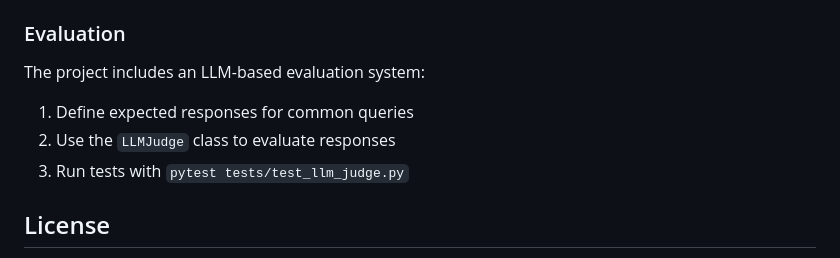
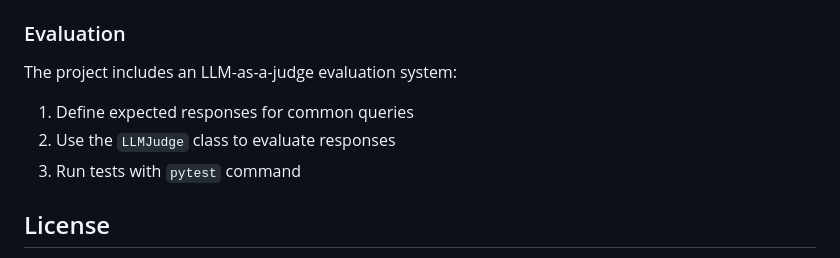
Before and after one commit to raccoon-42/student-affairs-chatbot, a Markdown page: README.md, the part around the change. Rendered like a GitHub page.

```diff
--- a/README.md
+++ b/README.md
@@ -262,10 +262,10 @@ This project uses a modular structure:
 
 ### Evaluation
 
-The project includes an LLM-based evaluation system:
+The project includes an LLM-as-a-judge evaluation system:
 1. Define expected responses for common queries
 2. Use the `LLMJudge` class to evaluate responses
-3. Run tests with `pytest tests/test_llm_judge.py`
+3. Run tests with `pytest` command
 
 ## License
 
```
